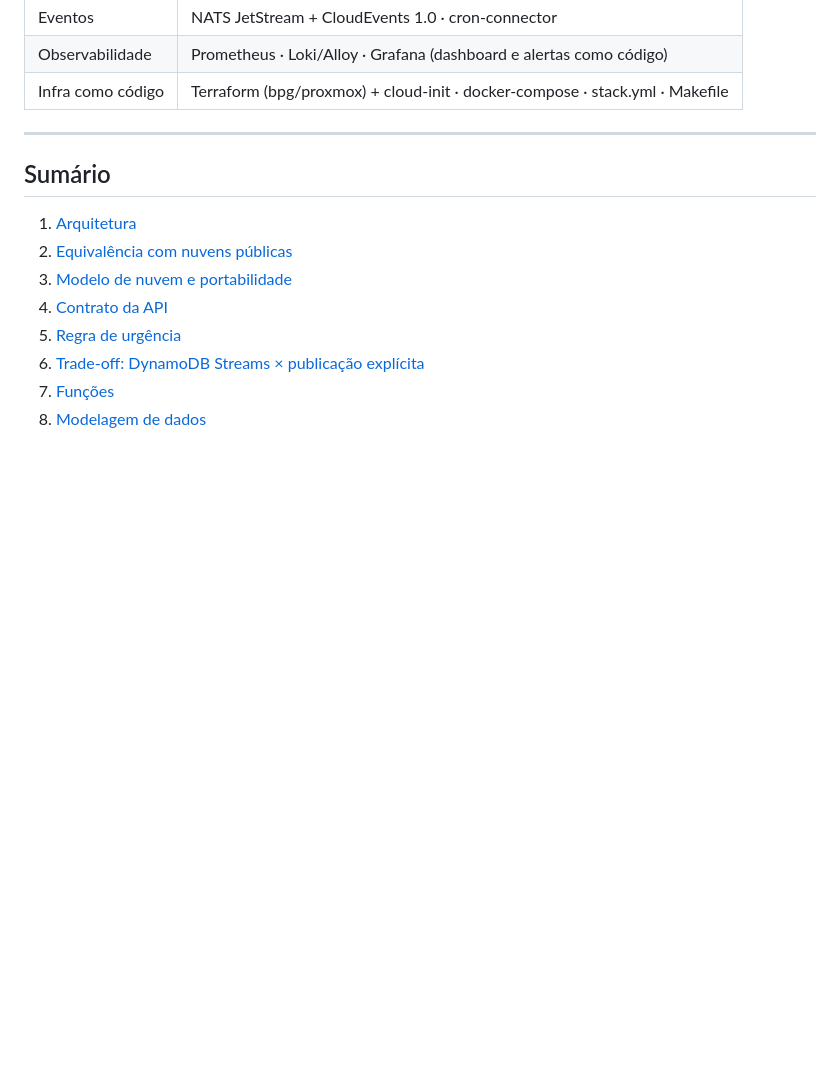
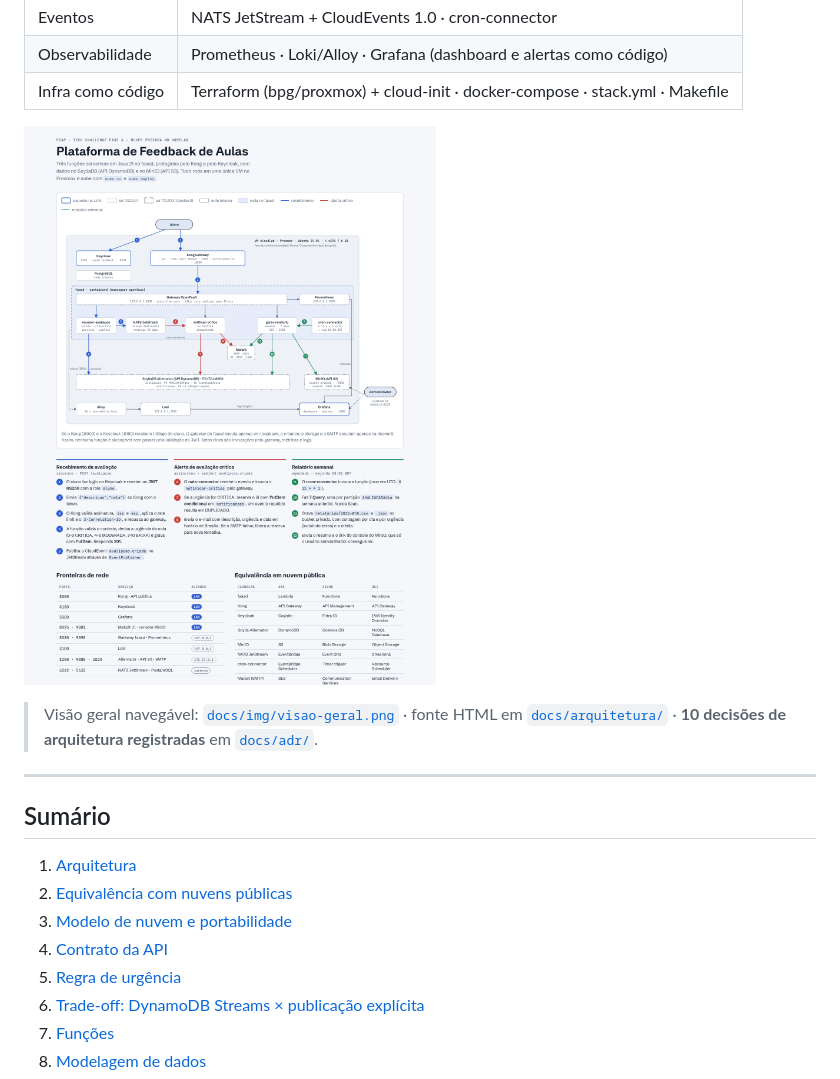
Before and after one commit to gideao025/tec-challeng-4, a Markdown page: README.md, the part around one of its changes. GitHub-like rendering; pictures changed too: docs/img/arquitetura.png; blank space fills up the shorter version.

```diff
--- a/README.md
+++ b/README.md
@@ -17,6 +17,11 @@ serviços gerenciados da AWS, Azure e OCI. O professor autorizou esse ambiente.
 | Eventos | NATS JetStream + CloudEvents 1.0 · cron-connector |
 | Observabilidade | Prometheus · Loki/Alloy · Grafana (dashboard e alertas como código) |
 | Infra como código | Terraform (bpg/proxmox) + cloud-init · docker-compose · stack.yml · Makefile |
+
+![Arquitetura da plataforma: Kong e Keycloak na entrada, três funções no faasd, NATS JetStream, ScyllaDB Alternator, MinIO e observabilidade](docs/img/arquitetura.png)
+
+> Visão geral navegável: [`docs/img/visao-geral.png`](docs/img/visao-geral.png) · fonte HTML em
+> [`docs/arquitetura/`](docs/arquitetura/) · **10 decisões de arquitetura registradas** em [`docs/adr/`](docs/adr/README.md).
 
 ---
 
```
Also changed, not shown: other parts of README.md (+1 -4 lines), docs/README.md (+1 -1 lines), docs/img/visao-geral.png (added).
